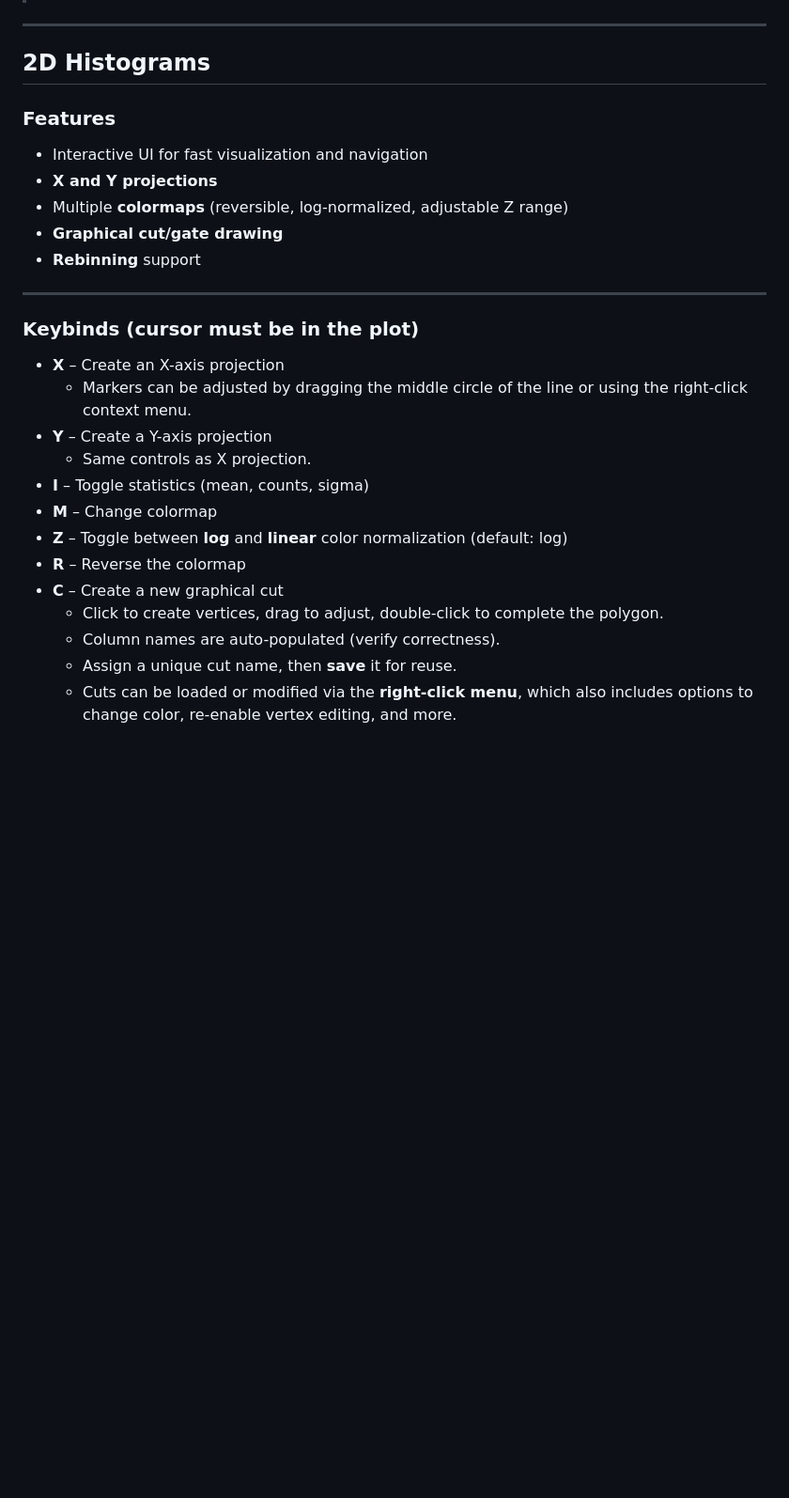
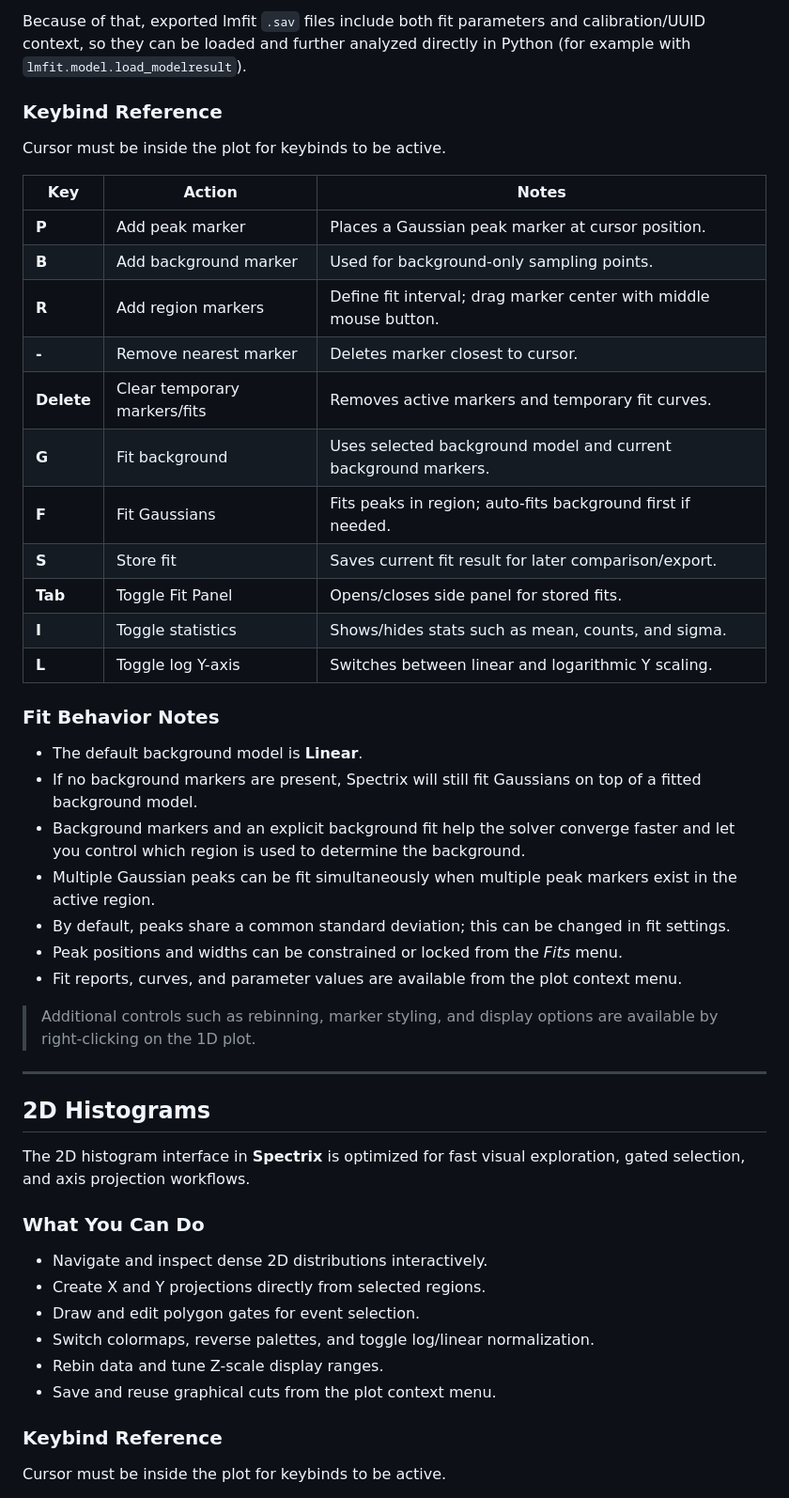
Before and after one commit to alconley/spectrix, a Markdown page: README.md, the part around one of its changes. Shown at 94% size. Drawn GitHub-style; blank space fills up the shorter version.

```diff
--- a/README.md
+++ b/README.md
@@ -282,31 +325,51 @@ I’ve included a short GIF below demonstrating the fitting and interaction work
+Because of that, exported lmfit `.sav` files include both fit parameters and calibration/UUID context, so they can be loaded and further analyzed directly in Python (for example with `lmfit.model.load_modelresult`).
+
+### Keybind Reference
+
+Cursor must be inside the plot for keybinds to be active.
+
+| Key | Action | Notes |
+|---|---|---|
+| **P** | Add peak marker | Places a Gaussian peak marker at cursor position. |
+| **B** | Add background marker | Used for background-only sampling points. |
+| **R** | Add region markers | Define fit interval; drag marker center with middle mouse button. |
+| **-** | Remove nearest marker | Deletes marker closest to cursor. |
+| **Delete** | Clear temporary markers/fits | Removes active markers and temporary fit curves. |
+| **G** | Fit background | Uses selected background model and current background markers. |
+| **F** | Fit Gaussians | Fits peaks in region; auto-fits background first if needed. |
+| **S** | Store fit | Saves current fit result for later comparison/export. |
+| **Tab** | Toggle Fit Panel | Opens/closes side panel for stored fits. |
+| **I** | Toggle statistics | Shows/hides stats such as mean, counts, and sigma. |
+| **L** | Toggle log Y-axis | Switches between linear and logarithmic Y scaling. |
+
+### Fit Behavior Notes
+
+- The default background model is **Linear**.
+- If no background markers are present, Spectrix will still fit Gaussians on top of a fitted background model.
+- Background markers and an explicit background fit help the solver converge faster and let you control which region is used to determine the background.
+- Multiple Gaussian peaks can be fit simultaneously when multiple peak markers exist in the active region.
+- By default, peaks share a common standard deviation; this can be changed in fit settings.
+- Peak positions and widths can be constrained or locked from the *Fits* menu.
+- Fit reports, curves, and parameter values are available from the plot context menu.
+
+> Additional controls such as rebinning, marker styling, and display options are available by right-clicking on the 1D plot.
 
 ---
 
 ## 2D Histograms
 
-### Features
+The 2D histogram interface in **Spectrix** is optimized for fast visual exploration, gated selection, and axis projection workflows.
 
-- Interactive UI for fast visualization and navigation
-- **X and Y projections**
-- Multiple **colormaps** (reversible, log-normalized, adjustable Z range)
-- **Graphical cut/gate drawing**
-- **Rebinning** support
+### What You Can Do
 
----
+- Navigate and inspect dense 2D distributions interactively.
+- Create X and Y projections directly from selected regions.
+- Draw and edit polygon gates for event selection.
+- Switch colormaps, reverse palettes, and toggle log/linear normalization.
+- Rebin data and tune Z-scale display ranges.
+- Save and reuse graphical cuts from the plot context menu.
 
-### Keybinds (cursor must be in the plot)
+### Keybind Reference
 
-- **X** – Create an X-axis projection
-  - Markers can be adjusted by dragging the middle circle of the line or using the right-click context menu.
-- **Y** – Create a Y-axis projection
-  - Same controls as X projection.
-- **I** – Toggle statistics (mean, counts, sigma)
-- **M** – Change colormap
-- **Z** – Toggle between **log** and **linear** color normalization (default: log)
-- **R** – Reverse the colormap
-- **C** – Create a new graphical cut
-  - Click to create vertices, drag to adjust, double-click to complete the polygon.
-  - Column names are auto-populated (verify correctness).
-  - Assign a unique cut name, then **save** it for reuse.
-  - Cuts can be loaded or modified via the **right-click menu**, which also includes options to change color, re-enable vertex editing, and more.
+Cursor must be inside the plot for keybinds to be active.
 
```
Also changed, not shown: other parts of README.md (+156 -84 lines).
